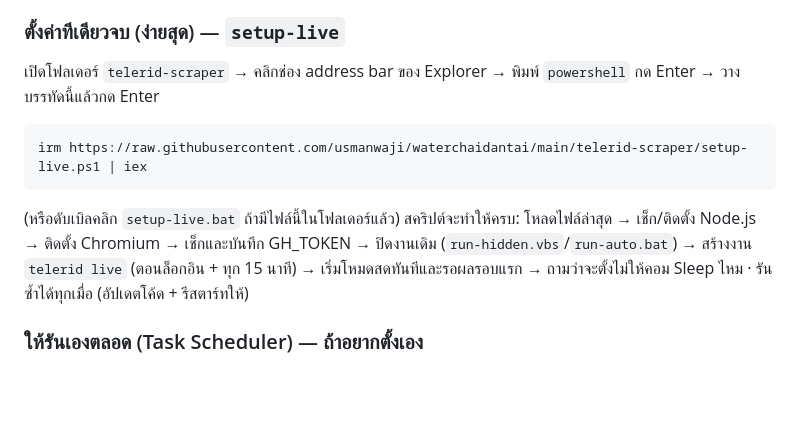
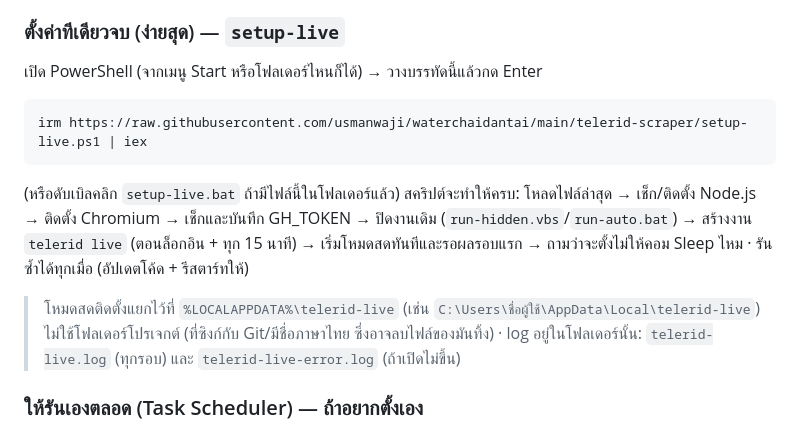
Before and after one commit to usmanwaji/waterchaidantai, a Markdown page: telerid-scraper/README.md, the part around the change. GitHub-like rendering; blank space fills up the shorter version.

Commit message:
telerid-scraper README: live mode install folder and logs
Co-Authored-By: Claude Opus 5.5 <noreply@anthropic.com>
Claude-Session: https://claude.ai/code/session_01TBuLen4JJTaZaW5eJLvf9p

````diff
--- a/telerid-scraper/README.md
+++ b/telerid-scraper/README.md
@@ -54,7 +54,7 @@
 
 ### ตั้งค่าทีเดียวจบ (ง่ายสุด) — `setup-live`
 
-เปิดโฟลเดอร์ `telerid-scraper` → คลิกช่อง address bar ของ Explorer → พิมพ์ `powershell` กด Enter → วางบรรทัดนี้แล้วกด Enter
+เปิด PowerShell (จากเมนู Start หรือโฟลเดอร์ไหนก็ได้) → วางบรรทัดนี้แล้วกด Enter
 ```
 irm https://raw.githubusercontent.com/usmanwaji/waterchaidantai/main/telerid-scraper/setup-live.ps1 | iex
 ```
@@ -62,6 +62,10 @@ irm https://raw.githubusercontent.com/usmanwaji/waterchaidantai/main/telerid-scr
 โหลดไฟล์ล่าสุด → เช็ก/ติดตั้ง Node.js → ติดตั้ง Chromium → เช็กและบันทึก GH_TOKEN →
 ปิดงานเดิม (`run-hidden.vbs`/`run-auto.bat`) → สร้างงาน `telerid live` (ตอนล็อกอิน + ทุก 15 นาที) →
 เริ่มโหมดสดทันทีและรอผลรอบแรก → ถามว่าจะตั้งไม่ให้คอม Sleep ไหม · รันซ้ำได้ทุกเมื่อ (อัปเดตโค้ด + รีสตาร์ทให้)
+
+> โหมดสดติดตั้งแยกไว้ที่ `%LOCALAPPDATA%\telerid-live` (เช่น `C:\Users\ชื่อผู้ใช้\AppData\Local\telerid-live`)
+> ไม่ใช้โฟลเดอร์โปรเจกต์ (ที่ซิงก์กับ Git/มีชื่อภาษาไทย ซึ่งอาจลบไฟล์ของมันทิ้ง) · log อยู่ในโฟลเดอร์นั้น:
+> `telerid-live.log` (ทุกรอบ) และ `telerid-live-error.log` (ถ้าเปิดไม่ขึ้น)
 
 ### ให้รันเองตลอด (Task Scheduler) — ถ้าอยากตั้งเอง
 
````
